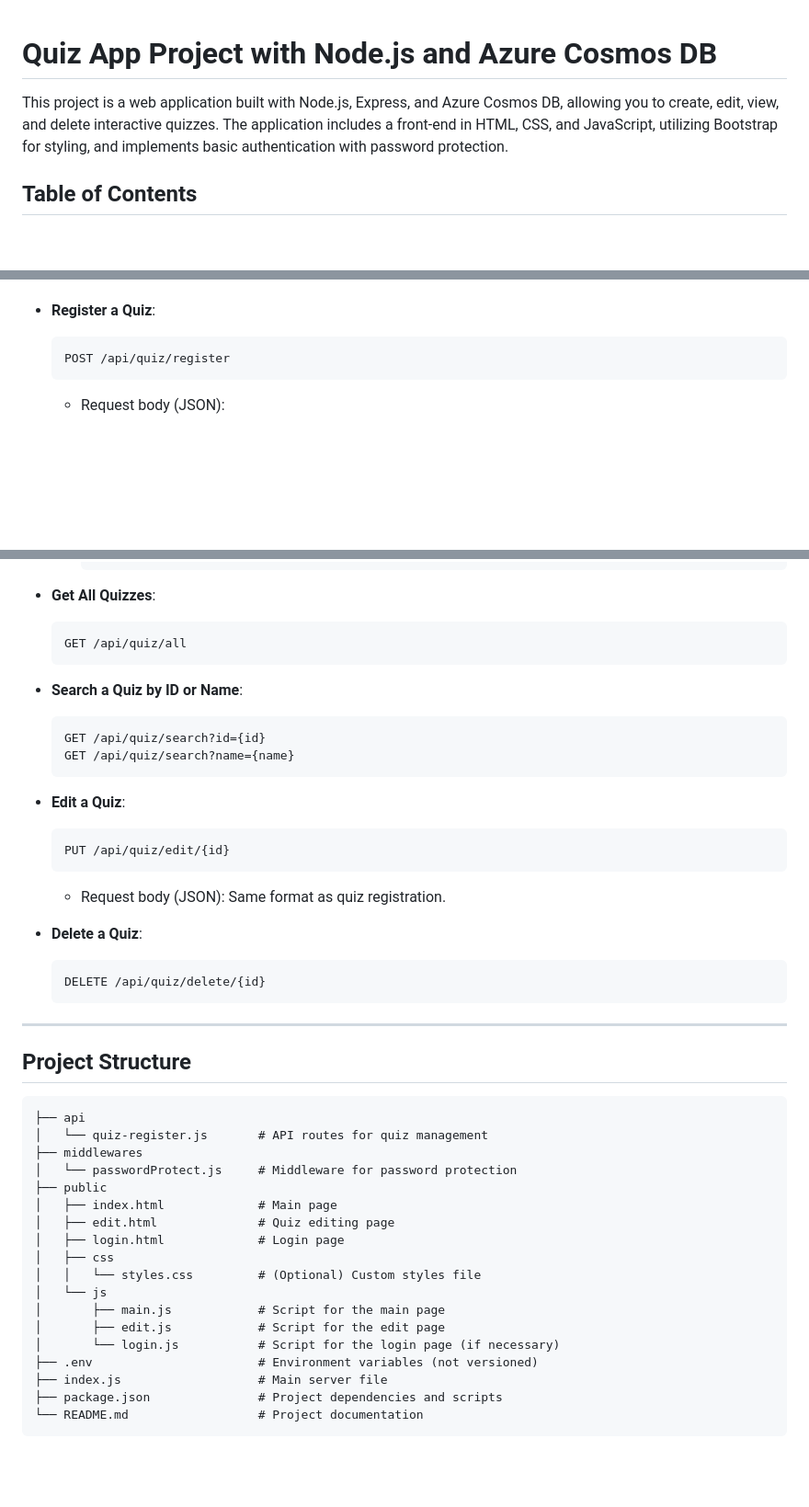
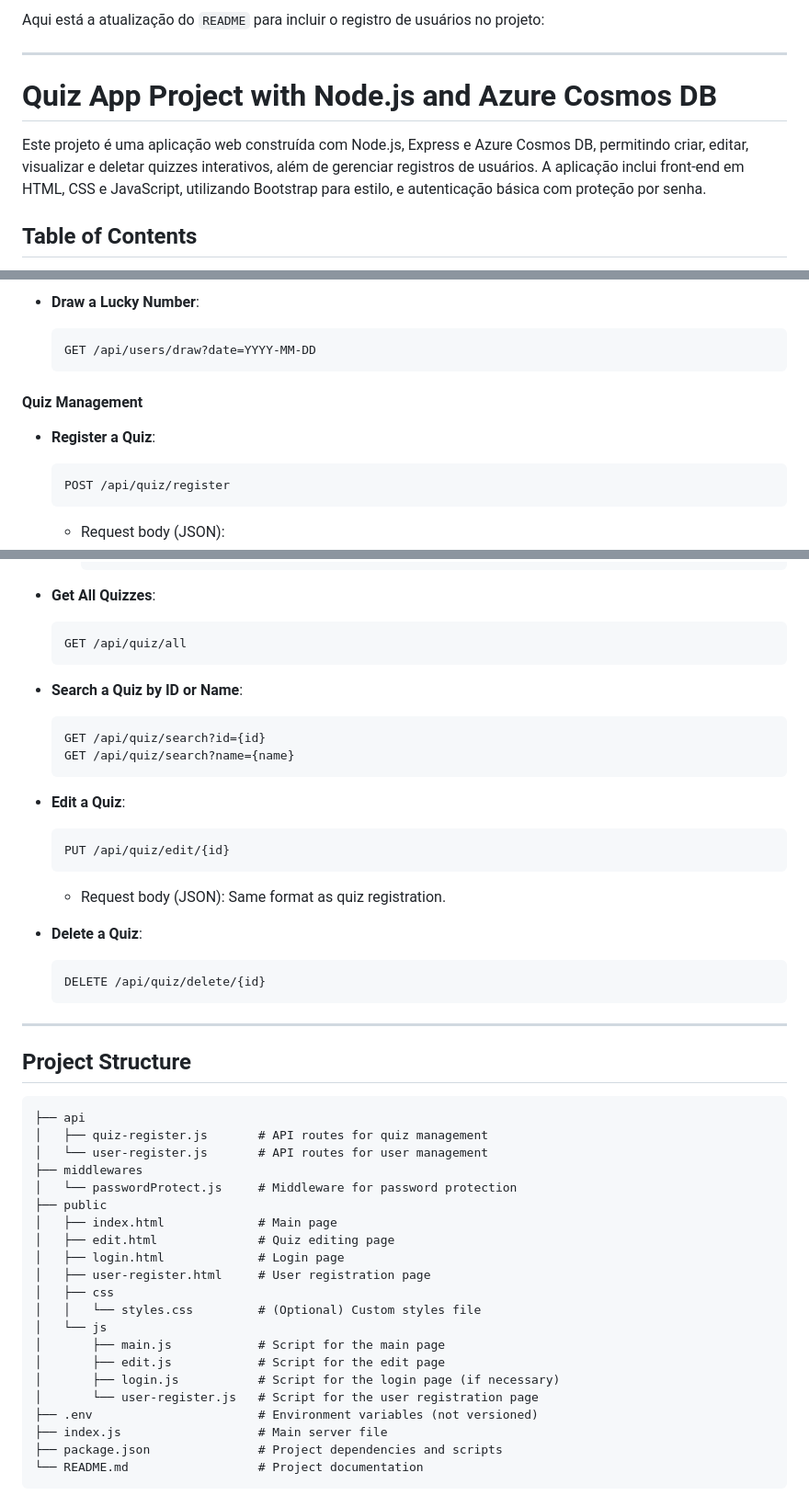
Before and after one commit to yugich/Quiz_Backend, a Markdown page: readme.md, 3 parts joined by grey strips. Shown: that part at 92% size. GitHub-like rendering; blank space fills up the shorter version.

````diff
--- a/readme.md
+++ b/readme.md
@@ -1,6 +1,10 @@
+Aqui está a atualização do `README` para incluir o registro de usuários no projeto:
+
+---
+
 # Quiz App Project with Node.js and Azure Cosmos DB
 
-This project is a web application built with Node.js, Express, and Azure Cosmos DB, allowing you to create, edit, view, and delete interactive quizzes. The application includes a front-end in HTML, CSS, and JavaScript, utilizing Bootstrap for styling, and implements basic authentication with password protection.
+Este projeto é uma aplicação web construída com Node.js, Express e Azure Cosmos DB, permitindo criar, editar, visualizar e deletar quizzes interativos, além de gerenciar registros de usuários. A aplicação inclui front-end em HTML, CSS e JavaScript, utilizando Bootstrap para estilo, e autenticação básica com proteção por senha.
 
 ## Table of Contents
 
@@ -158,6 +225,14 @@ The application exposes the following endpoints:
+- **Draw a Lucky Number**:
+
+  ```http
+  GET /api/users/draw?date=YYYY-MM-DD
+  ```
+
+#### Quiz Management
+
 - **Register a Quiz**:
 
-  ```
+  ```http
   POST /api/quiz/register
   ```
 
@@ -182,20 +257,20 @@ The application exposes the following endpoints:
 
 - **Get All Quizzes**:
 
-  ```
+  ```http
   GET /api/quiz/all
   ```
 
 - **Search a Quiz by ID or Name**:
 
-  ```
+  ```http
   GET /api/quiz/search?id={id}
   GET /api/quiz/search?name={name}
   ```
 
 - **Edit a Quiz**:
 
-  ```
+  ```http
   PUT /api/quiz/edit/{id}
   ```
 
@@ -203,7 +278,7 @@ The application exposes the following endpoints:
 
 - **Delete a Quiz**:
 
-  ```
+  ```http
   DELETE /api/quiz/delete/{id}
   ```
 
@@ -213,19 +288,22 @@ The application exposes the following endpoints:
 
 ```
 ├── api
-│   └── quiz-register.js       # API routes for quiz management
+│   ├── quiz-register.js       # API routes for quiz management
+│   └── user-register.js       # API routes for user management
 ├── middlewares
 │   └── passwordProtect.js     # Middleware for password protection
 ├── public
 │   ├── index.html             # Main page
 │   ├── edit.html              # Quiz editing page
 │   ├── login.html             # Login page
+│   ├── user-register.html     # User registration page
 │   ├── css
 │   │   └── styles.css         # (Optional) Custom styles file
 │   └── js
 │       ├── main.js            # Script for the main page
 │       ├── edit.js            # Script for the edit page
-│       └── login.js           # Script for the login page (if necessary)
+│       ├── login.js           # Script for the login page (if necessary)
+│       └── user-register.js   # Script for the user registration page
 ├── .env                       # Environment variables (not versioned)
 ├── index.js                   # Main server file
 ├── package.json               # Project dependencies and scripts
````
Also changed, not shown: other parts of readme.md (+71 -6 lines).
